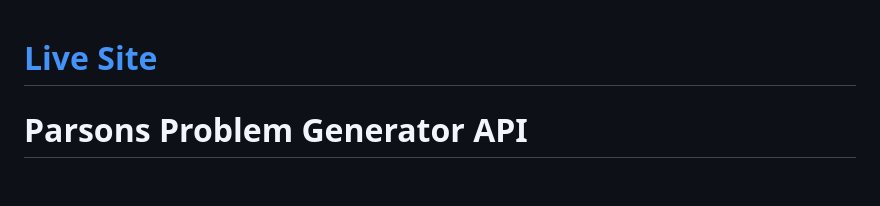
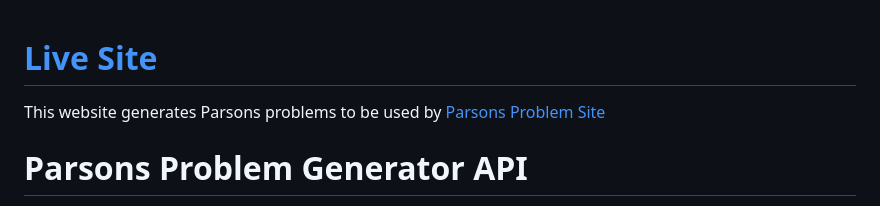
Before and after one commit to russellelliott/T2c, a Markdown page: README.md, the part around the change. Rendered like a GitHub page; blank space fills up the shorter version.

Commit message:
more info

```diff
--- a/README.md
+++ b/README.md
@@ -1,4 +1,5 @@
 # [Live Site](https://rdelliot-parsons-problem-generator.glitch.me)
+This website generates Parsons problems to be used by [Parsons Problem Site](https://rdelliot-parsons-pipeline.glitch.me)
 
 # Parsons Problem Generator API
 
```
